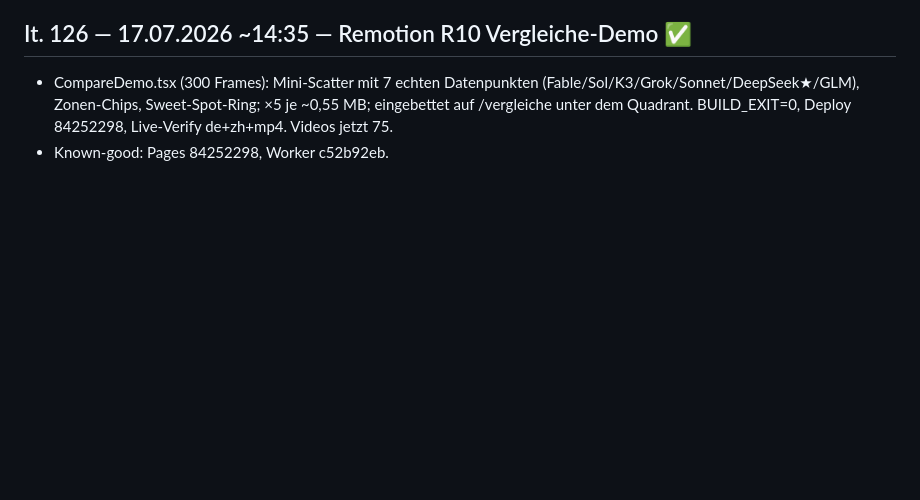
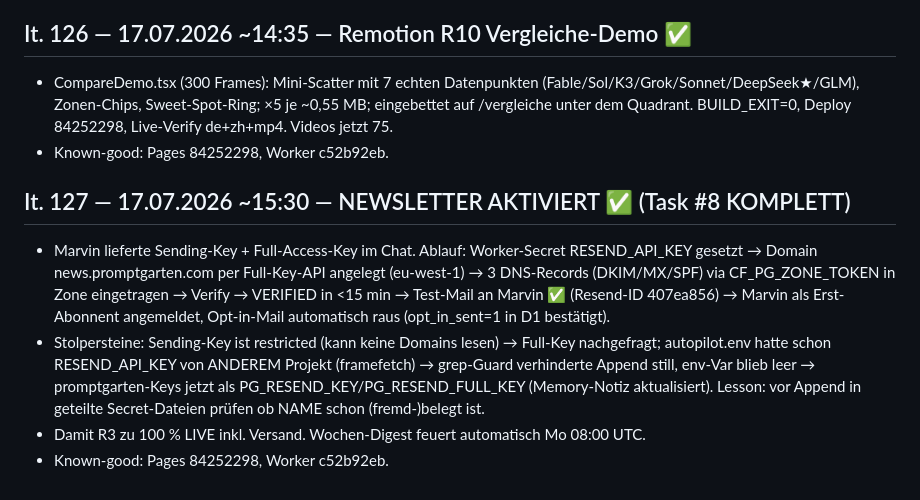
Before and after one commit to MarvinRey7879/promptgarden, a Markdown page: loops/HISTORY.md, the part around the change. Drawn GitHub-style; blank space fills up the shorter version.

Commit message:
HISTORY It. 127: Newsletter aktiviert
Co-Authored-By: Claude Fable 5 <noreply@anthropic.com>
Claude-Session: https://claude.ai/code/session_01WAX1FPYunp7ykwPmMkFSFE

```diff
--- a/loops/HISTORY.md
+++ b/loops/HISTORY.md
@@ -723,3 +723,9 @@ Reihenfolge: It. 67 Admin-V2 → It. 68 Detail-Toggle-Feature + erste bodyDetail
 ## It. 126 — 17.07.2026 ~14:35 — Remotion R10 Vergleiche-Demo ✅
 - CompareDemo.tsx (300 Frames): Mini-Scatter mit 7 echten Datenpunkten (Fable/Sol/K3/Grok/Sonnet/DeepSeek★/GLM), Zonen-Chips, Sweet-Spot-Ring; ×5 je ~0,55 MB; eingebettet auf /vergleiche unter dem Quadrant. BUILD_EXIT=0, Deploy 84252298, Live-Verify de+zh+mp4. Videos jetzt 75.
 - Known-good: Pages 84252298, Worker c52b92eb.
+
+## It. 127 — 17.07.2026 ~15:30 — NEWSLETTER AKTIVIERT ✅ (Task #8 KOMPLETT)
+- Marvin lieferte Sending-Key + Full-Access-Key im Chat. Ablauf: Worker-Secret RESEND_API_KEY gesetzt → Domain news.promptgarten.com per Full-Key-API angelegt (eu-west-1) → 3 DNS-Records (DKIM/MX/SPF) via CF_PG_ZONE_TOKEN in Zone eingetragen → Verify → VERIFIED in <15 min → Test-Mail an Marvin ✅ (Resend-ID 407ea856) → Marvin als Erst-Abonnent angemeldet, Opt-in-Mail automatisch raus (opt_in_sent=1 in D1 bestätigt).
+- Stolpersteine: Sending-Key ist restricted (kann keine Domains lesen) → Full-Key nachgefragt; autopilot.env hatte schon RESEND_API_KEY von ANDEREM Projekt (framefetch) → grep-Guard verhinderte Append still, env-Var blieb leer → promptgarten-Keys jetzt als PG_RESEND_KEY/PG_RESEND_FULL_KEY (Memory-Notiz aktualisiert). Lesson: vor Append in geteilte Secret-Dateien prüfen ob NAME schon (fremd-)belegt ist.
+- Damit R3 zu 100 % LIVE inkl. Versand. Wochen-Digest feuert automatisch Mo 08:00 UTC.
+- Known-good: Pages 84252298, Worker c52b92eb.
```
